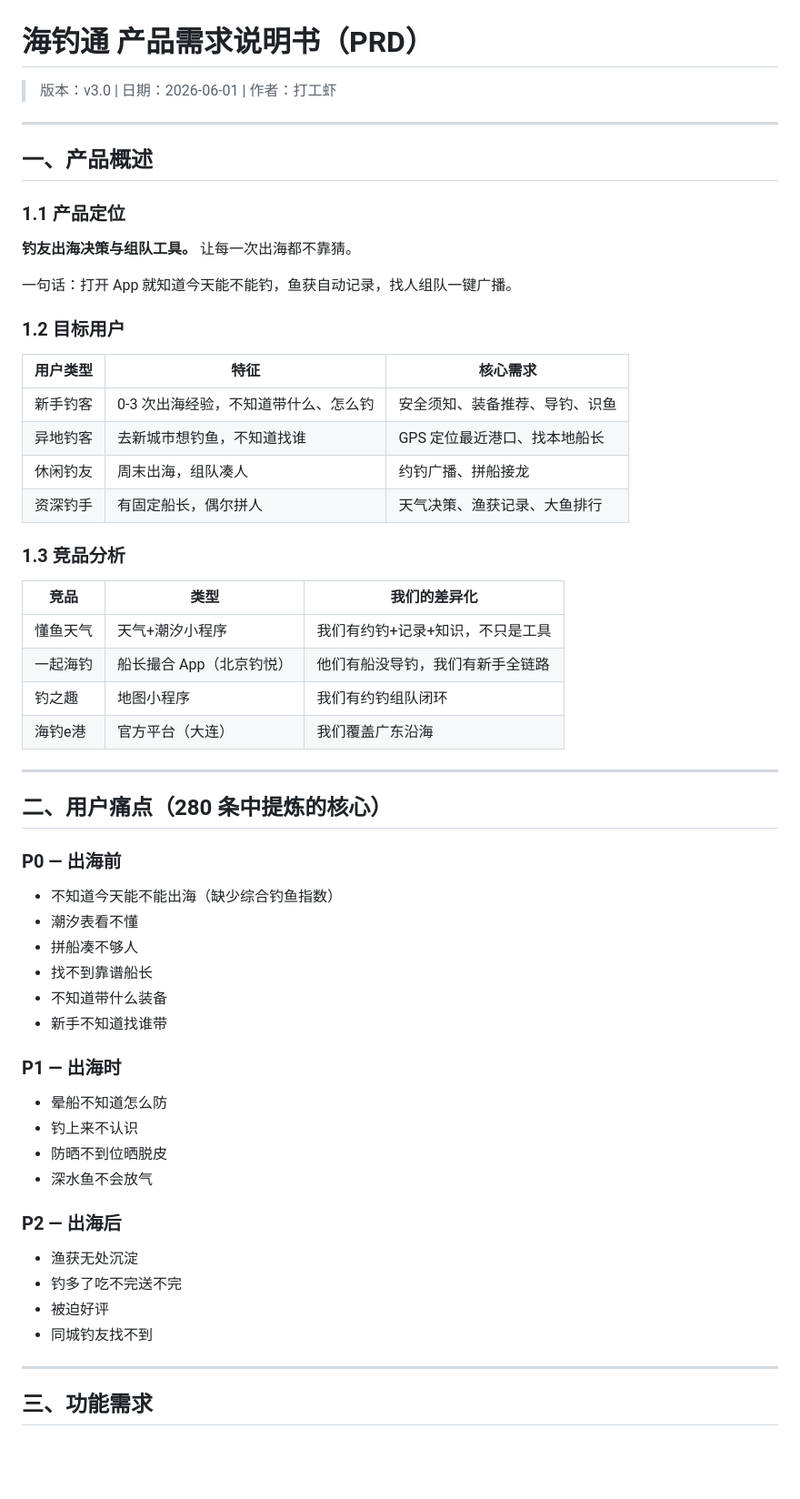
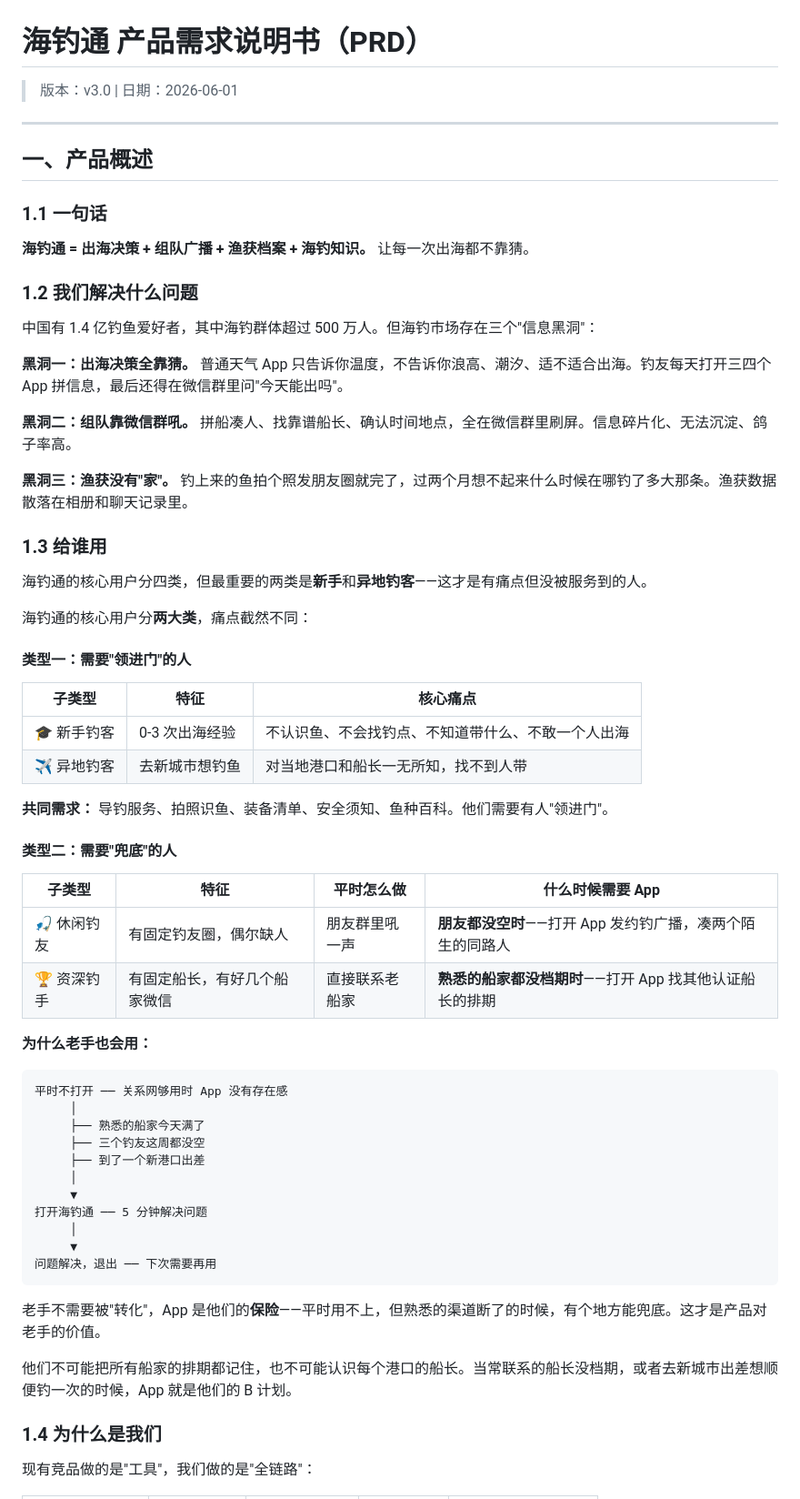
Before and after one commit to ScottWen2024/sea-fishing, a Markdown page: PRD.md, the part around one of its changes. Shown at 91% size. GitHub-like rendering; blank space fills up the shorter version.

````diff
--- a/PRD.md
+++ b/PRD.md
@@ -1,60 +1,68 @@
 # 海钓通 产品需求说明书（PRD）
 
-> 版本：v3.0 | 日期：2026-06-01 | 作者：打工虾
+> 版本：v3.0 | 日期：2026-06-01
 
 ---
 
 ## 一、产品概述
 
-### 1.1 产品定位
+### 1.1 一句话
 
-**钓友出海决策与组队工具。** 让每一次出海都不靠猜。
+**海钓通 = 出海决策 + 组队广播 + 渔获档案 + 海钓知识。** 让每一次出海都不靠猜。
 
-一句话：打开 App 就知道今天能不能钓，鱼获自动记录，找人组队一键广播。
+### 1.2 我们解决什么问题
 
-### 1.2 目标用户
+中国有 1.4 亿钓鱼爱好者，其中海钓群体超过 500 万人。但海钓市场存在三个"信息黑洞"：
 
-| 用户类型 | 特征 | 核心需求 |
+**黑洞一：出海决策全靠猜。** 普通天气 App 只告诉你温度，不告诉你浪高、潮汐、适不适合出海。钓友每天打开三四个 App 拼信息，最后还得在微信群里问"今天能出吗"。
+
+**黑洞二：组队靠微信群吼。** 拼船凑人、找靠谱船长、确认时间地点，全在微信群里刷屏。信息碎片化、无法沉淀、鸽子率高。
+
+**黑洞三：渔获没有"家"。** 钓上来的鱼拍个照发朋友圈就完了，过两个月想不起来什么时候在哪钓了多大那条。渔获数据散落在相册和聊天记录里。
+
+### 1.3 给谁用
+
+海钓通的核心用户分四类，但最重要的两类是**新手**和**异地钓客**——这才是有痛点但没被服务到的人。
+
+海钓通的核心用户分**两大类**，痛点截然不同：
+
+#### 类型一：需要"领进门"的人
+
+| 子类型 | 特征 | 核心痛点 |
 |------|------|------|
-| 新手钓客 | 0-3 次出海经验，不知道带什么、怎么钓 | 安全须知、装备推荐、导钓、识鱼 |
-| 异地钓客 | 去新城市想钓鱼，不知道找谁 | GPS 定位最近港口、找本地船长 |
-| 休闲钓友 | 周末出海，组队凑人 | 约钓广播、拼船接龙 |
-| 资深钓手 | 有固定船长，偶尔拼人 | 天气决策、渔获记录、大鱼排行 |
+| 🎓 新手钓客 | 0-3 次出海经验 | 不认识鱼、不会找钓点、不知道带什么、不敢一个人出海 |
+| ✈️ 异地钓客 | 去新城市想钓鱼 | 对当地港口和船长一无所知，找不到人带 |
 
-### 1.3 竞品分析
+**共同需求：** 导钓服务、拍照识鱼、装备清单、安全须知、鱼种百科。他们需要有人"领进门"。
 
-| 竞品 | 类型 | 我们的差异化 |
-|------|------|------|
-| 懂鱼天气 | 天气+潮汐小程序 | 我们有约钓+记录+知识，不只是工具 |
-| 一起海钓 | 船长撮合 App（北京钓悦） | 他们有船没导钓，我们有新手全链路 |
-| 钓之趣 | 地图小程序 | 我们有约钓组队闭环 |
-| 海钓e港 | 官方平台（大连） | 我们覆盖广东沿海 |
+#### 类型二：需要"兜底"的人
 
----
+| 子类型 | 特征 | 平时怎么做 | 什么时候需要 App |
+|------|------|------|------|
+| 🎣 休闲钓友 | 有固定钓友圈，偶尔缺人 | 朋友群里吼一声 | **朋友都没空时**——打开 App 发约钓广播，凑两个陌生的同路人 |
+| 🏆 资深钓手 | 有固定船长，有好几个船家微信 | 直接联系老船家 | **熟悉的船家都没档期时**——打开 App 找其他认证船长的排期 |
 
-## 二、用户痛点（280 条中提炼的核心）
+**为什么老手也会用：**
 
-### P0 — 出海前
-- 不知道今天能不能出海（缺少综合钓鱼指数）
-- 潮汐表看不懂
-- 拼船凑不够人
-- 找不到靠谱船长
-- 不知道带什么装备
-- 新手不知道找谁带
+```
+平时不打开 ── 关系网够用时 App 没有存在感
+     │
+     ├── 熟悉的船家今天满了
+     ├── 三个钓友这周都没空
+     ├── 到了一个新港口出差
+     │
+     ▼
+打开海钓通 ── 5 分钟解决问题
+     │
+     ▼
+问题解决，退出 ── 下次需要再用
+```
 
-### P1 — 出海时
-- 晕船不知道怎么防
-- 钓上来不认识
-- 防晒不到位晒脱皮
-- 深水鱼不会放气
+老手不需要被"转化"，App 是他们的**保险**——平时用不上，但熟悉的渠道断了的时候，有个地方能兜底。这才是产品对老手的价值。
 
-### P2 — 出海后
-- 渔获无处沉淀
-- 钓多了吃不完送不完
-- 被迫好评
-- 同城钓友找不到
+他们不可能把所有船家的排期都记住，也不可能认识每个港口的船长。当常联系的船长没档期，或者去新城市出差想顺便钓一次的时候，App 就是他们的 B 计划。
 
----
+### 1.4 为什么是我们
 
-## 三、功能需求
+现有竞品做的是"工具"，我们做的是"全链路"：
 
````
Also changed, not shown: other parts of PRD.md (+33 -105 lines).
